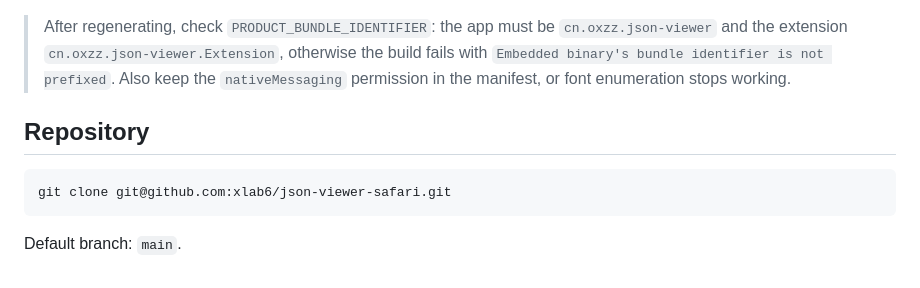
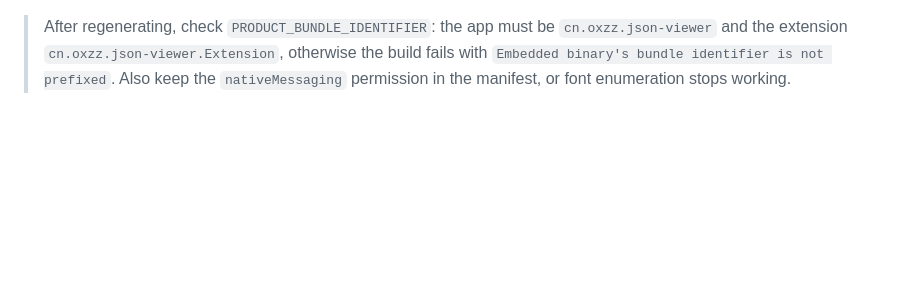
Before and after one commit to xlab6/json-viewer-safari, a Markdown page: README.md, the part around the change. GitHub-like rendering; blank space fills up the shorter version.

Commit message:
README: drop the repository section

````diff
--- a/README.md
+++ b/README.md
@@ -99,11 +99,3 @@ xcrun safari-web-extension-converter ./extension \
 > `cn.oxzz.json-viewer` and the extension `cn.oxzz.json-viewer.Extension`, otherwise
 > the build fails with `Embedded binary's bundle identifier is not prefixed`.
 > Also keep the `nativeMessaging` permission in the manifest, or font enumeration stops working.
-
-## Repository
-
-```bash
-git clone git@github.com:xlab6/json-viewer-safari.git
-```
-
-Default branch: `main`.
````
Also changed, not shown: README.zh-CN.md (+0 -8 lines).
